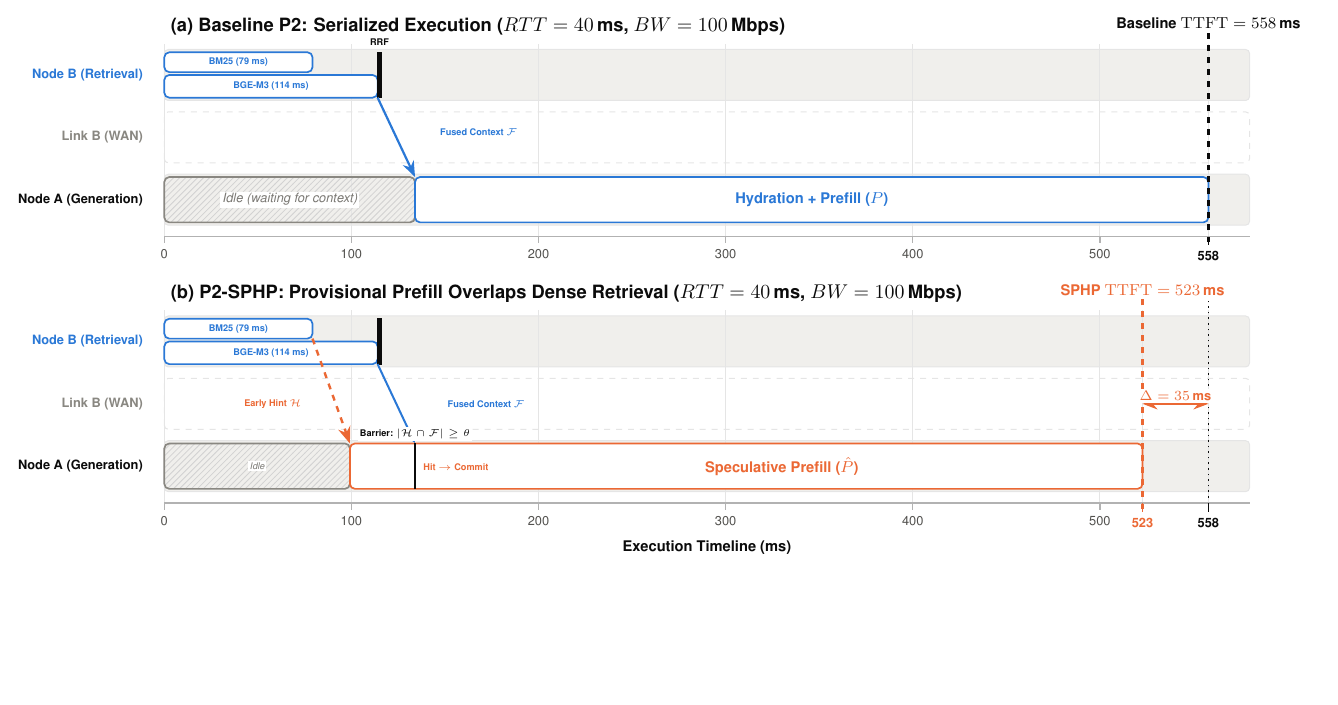
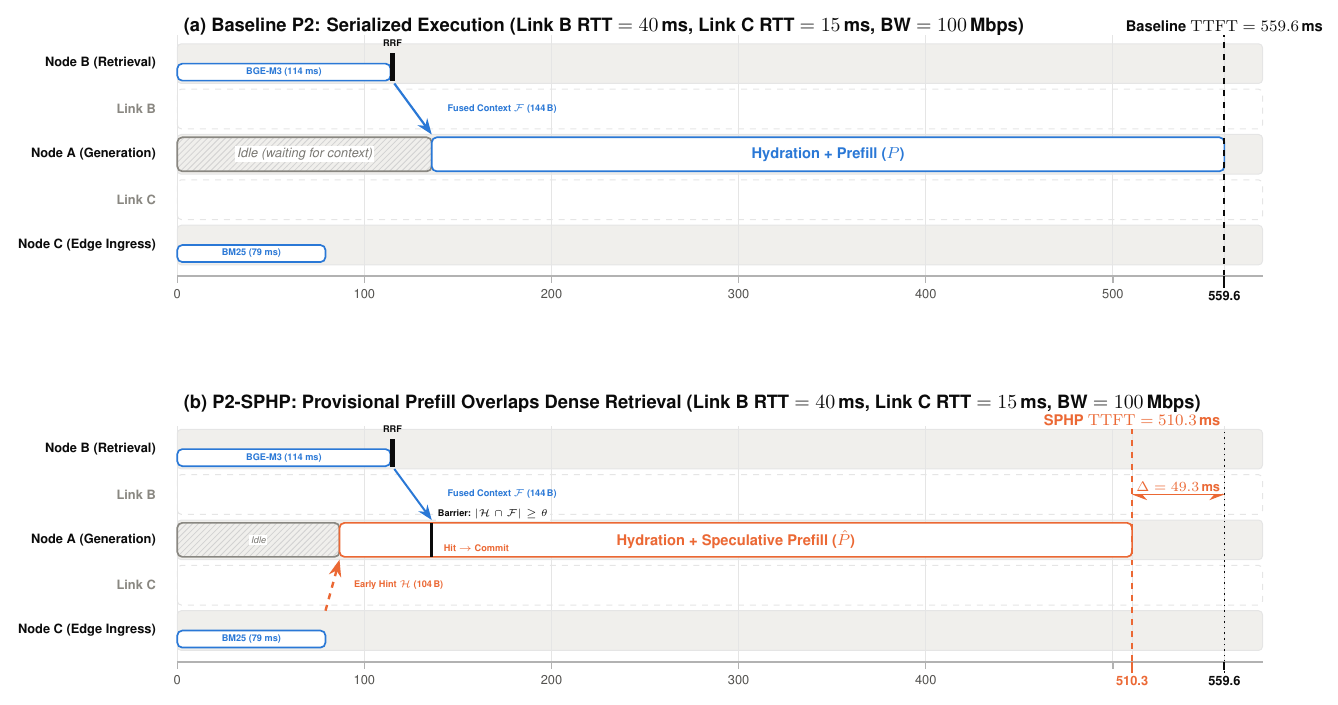
Before and after one commit to ApatheticMioz/geo-distributed-hybrid-rag, a LaTeX figure (paper/figures/fig3_sphp_timeline.tex): the whole page, the shorter picture padded with empty space. Compiled offline with pdfLaTeX.

Commit message:
fix(fig3): redraw swimlanes on the true hub topology with the hint over Link C
The old diagram had no Node C lane: sparse retrieval and the hint
origin were drawn on Node B over a lane labeled Link B (WAN), which is
the consolidated two-node control stage layout rather than P2. Both
panels now use five lanes in hub order (Node B, Link B, Node A, Link C,
Node C), so each flow crosses exactly its own link: the 104 B hint
leaves Node C at Tsparse = 79.2 ms and crosses Link C (15 ms RTT,
7.5 ms one-way) while the 144 B fused context crosses Link B (40 ms
RTT, 20 ms one-way) after RRF. Markers follow the warm fits at the
CM-2 (B=40, C=15) operating point: baseline 559.6 ms, hit-path SPHP
510.3 ms, delta 49.3 ms. Width drops to 0.72 textwidth for the taller
five-lane layout; caption re-anchored to the per-link RTTs.

```diff
--- a/paper/figures/fig3_sphp_timeline.tex
+++ b/paper/figures/fig3_sphp_timeline.tex
@@ -44,148 +44,167 @@
 ]
 
 % ===========================================================================
+% LANE GEOMETRY (both panels, top -> bottom, true hub topology):
+%   Node B | Link B | Node A (hub) | Link C | Node C
+% Each cross-node flow crosses exactly its own link lane.
+% Timeline: warm steady state, CM-2 (Link B = 40 ms, Link C = 15 ms RTT).
+%   Tsparse = 79.2, Tdense = 114.0, Tfusion = 2, Tprefill = 423.6.
+%   One-way transit: Link B = 20 ms, Link C = 7.5 ms (half-RTT per direction).
+% ===========================================================================
+
+% ===========================================================================
 % PANEL (a): BASELINE P2 (SERIALIZED)
 % ===========================================================================
-\node[anchor=west, font=\bfseries\normalsize, text=textdark] at (0, 8.1)
-    {(a) Baseline P2: Serialized Execution ($RTT = 40\,\text{ms}$, $BW = 100\,\text{Mbps}$)};
+\node[anchor=west, font=\bfseries\normalsize, text=textdark] at (0, 9.10)
+    {(a) Baseline P2: Serialized Execution (Link~B RTT $= 40$\,ms, Link~C RTT $= 15$\,ms, BW $= 100$\,Mbps)};
 
-% Track backgrounds
-\draw[fill=stallfill, draw=gray!20, line width=0.5pt, rounded corners=2pt] (0, 6.8) rectangle (580, 7.7); % Node B
-\draw[fill=white, draw=gray!20, line width=0.5pt, dashed, rounded corners=2pt] (0, 5.7) rectangle (580, 6.6); % WAN
-\draw[fill=stallfill, draw=gray!20, line width=0.5pt, rounded corners=2pt] (0, 4.6) rectangle (580, 5.5); % Node A
+% Track backgrounds: Node B 8.10-8.80 | Link B 7.30-8.00 | Node A 6.50-7.20
+%                    | Link C 5.70-6.40 | Node C 4.90-5.60
+\draw[fill=stallfill, draw=gray!20, line width=0.5pt, rounded corners=2pt] (0, 8.10) rectangle (580, 8.80);   % Node B
+\draw[fill=white, draw=gray!20, line width=0.5pt, dashed, rounded corners=2pt] (0, 7.30) rectangle (580, 8.00); % Link B
+\draw[fill=stallfill, draw=gray!20, line width=0.5pt, rounded corners=2pt] (0, 6.50) rectangle (580, 7.20);   % Node A
+\draw[fill=white, draw=gray!20, line width=0.5pt, dashed, rounded corners=2pt] (0, 5.70) rectangle (580, 6.40); % Link C
+\draw[fill=stallfill, draw=gray!20, line width=0.5pt, rounded corners=2pt] (0, 4.90) rectangle (580, 5.60);   % Node C
 
 % Track labels (left)
-\node[anchor=east, font=\scriptsize\bfseries, text=edgeshade] at (-8, 7.25) {Node B (Retrieval)};
-\node[anchor=east, font=\scriptsize\bfseries, text=wanshade]  at (-8, 6.15) {Link B (WAN)};
-\node[anchor=east, font=\scriptsize\bfseries, text=cloudshade] at (-8, 5.05) {Node A (Generation)};
+\node[anchor=east, font=\scriptsize\bfseries, text=textdark] at (-8, 8.45) {Node B (Retrieval)};
+\node[anchor=east, font=\scriptsize\bfseries, text=wanshade] at (-8, 7.65) {Link B};
+\node[anchor=east, font=\scriptsize\bfseries, text=textdark] at (-8, 6.85) {Node A (Generation)};
+\node[anchor=east, font=\scriptsize\bfseries, text=wanshade] at (-8, 6.05) {Link C};
+\node[anchor=east, font=\scriptsize\bfseries, text=textdark] at (-8, 5.25) {Node C (Edge Ingress)};
 
 % Grid lines
-\foreach \t in {0, 100, 200, 300, 400, 500, 558} {
-    \draw[draw=gray!20, line width=0.5pt] (\t, 4.4) -- (\t, 7.8);
+\foreach \t in {0, 100, 200, 300, 400, 500, 559.6} {
+    \draw[draw=gray!20, line width=0.5pt] (\t, 4.70) -- (\t, 8.95);
 }
 
-% --- Execution Blocks on Node B ---
-% Sparse Retrieval: 0 to 79.2 ms
-\draw[barblock, draw=sparsestroke, fill=sparsefill] (0, 7.3) rectangle (79.2, 7.65);
-\node[font=\tiny\bfseries, text=sparsestroke] at (39.6, 7.475) {BM25 (79 ms)};
+% --- Dense Retrieval on Node B: 0 to 114.0 ms ---
+\draw[barblock, draw=densestroke, fill=densefill] (0, 8.15) rectangle (114.0, 8.45);
+\node[font=\tiny\bfseries, text=densestroke] at (57.0, 8.30) {BGE-M3 (114 ms)};
 
-% Dense Retrieval: 0 to 114.0 ms
-\draw[barblock, draw=densestroke, fill=densefill] (0, 6.85) rectangle (114.0, 7.25);
-\node[font=\tiny\bfseries, text=densestroke] at (57.0, 7.05) {BGE-M3 (114 ms)};
+% RRF Fusion on Node B: 114.0 to 116.0 ms
+\draw[fill=rrfcolor, draw=rrfcolor, line width=0.6pt] (114.0, 8.15) rectangle (116.0, 8.62);
+\node[anchor=south, font=\tiny\bfseries, text=rrfcolor] at (115.0, 8.63) {RRF};
 
-% RRF Fusion: 114.0 to 116.0 ms
-\draw[fill=rrfcolor, draw=rrfcolor, line width=0.6pt] (114.0, 6.85) rectangle (116.0, 7.65);
-\node[anchor=south, font=\tiny\bfseries, text=rrfcolor] at (115.0, 7.65) {RRF};
+% --- Stalled on Node A: 0 to 136.0 ms ---
+\draw[barblock, draw=stallstroke, fill=stallfill, pattern=north east lines, pattern color=gray!35] (0, 6.55) rectangle (136.0, 7.15);
+\node[font=\scriptsize\itshape, text=stallstroke!90!black, fill=white, inner sep=1pt] at (68.0, 6.85) {Idle (waiting for context)};
 
-% --- Stalled on Node A ---
-\draw[barblock, draw=stallstroke, fill=stallfill, pattern=north east lines, pattern color=gray!35] (0, 4.65) rectangle (134.0, 5.45);
-\node[font=\scriptsize\itshape, text=stallstroke!90!black, fill=white, inner sep=1pt] at (67.0, 5.05) {Idle (waiting for context)};
+% --- Context Transfer over Link B: 116.0 to 136.0 ms ---
+\draw[->, line width=1.1pt, draw=edgeshade] (116.0, 8.10) -- (136.0, 7.20);
+\node[anchor=west, font=\tiny\bfseries, text=edgeshade] at (141.0, 7.65) {Fused Context $\mathcal{F}$ (144\,B)};
 
-% --- WAN Transfer: 114.0 to 134.0 ms ---
-\draw[->, line width=1.1pt, draw=edgeshade] (114.0, 6.85) -- (134.0, 5.45);
-\node[font=\tiny\bfseries, text=edgeshade] at (168.0, 6.25) {Fused Context $\mathcal{F}$};
-
-% --- Hydration + Prefill on Node A: 134.0 to 558.0 ms ---
-\draw[barblock, draw=prefillstroke, fill=prefillfill] (134.0, 4.65) rectangle (558.0, 5.45);
-\node[font=\footnotesize\bfseries, text=prefillstroke] at (346.0, 5.05)
+% --- Hydration + Prefill on Node A: 136.0 to 559.6 ms ---
+\draw[barblock, draw=prefillstroke, fill=prefillfill] (136.0, 6.55) rectangle (559.6, 7.15);
+\node[font=\footnotesize\bfseries, text=prefillstroke] at (347.8, 6.85)
     {Hydration + Prefill ($P$)};
 
+% --- Sparse Retrieval on Node C: 0 to 79.2 ms (parallel, off critical path) ---
+\draw[barblock, draw=sparsestroke, fill=sparsefill] (0, 4.95) rectangle (79.2, 5.25);
+\node[font=\tiny\bfseries, text=sparsestroke] at (39.6, 5.10) {BM25 (79 ms)};
+
 % --- Baseline TTFT Marker ---
-\draw[line width=1.1pt, draw=baselinemarker, dashed] (558.0, 4.3) -- (558.0, 8.0);
-\node[anchor=south, font=\footnotesize\bfseries, text=baselinemarker, fill=white, inner sep=1.5pt] at (558.0, 8.0)
-    {Baseline $\mathrm{TTFT} = 558\,\text{ms}$};
+\draw[line width=1.1pt, draw=baselinemarker, dashed] (559.6, 4.50) -- (559.6, 8.95);
+\node[anchor=south, font=\footnotesize\bfseries, text=baselinemarker, fill=white, inner sep=1.5pt] at (559.6, 8.95)
+    {Baseline $\mathrm{TTFT} = 559.6$\,ms};
 
 % Timeline Axis (Panel a)
-\draw[line width=0.8pt, draw=gray!60] (0, 4.4) -- (580, 4.4);
+\draw[line width=0.8pt, draw=gray!60] (0, 4.70) -- (580, 4.70);
 \foreach \t in {0, 100, 200, 300, 400, 500} {
-    \draw[line width=0.7pt, draw=gray!60] (\t, 4.4) -- (\t, 4.28);
-    \node[anchor=north, font=\scriptsize, text=textmuted] at (\t, 4.28) {\t};
+    \draw[line width=0.7pt, draw=gray!60] (\t, 4.70) -- (\t, 4.58);
+    \node[anchor=north, font=\scriptsize, text=textmuted] at (\t, 4.58) {\t};
 }
-\draw[line width=0.9pt, draw=baselinemarker] (558.0, 4.4) -- (558.0, 4.25);
-\node[anchor=north, font=\scriptsize\bfseries, text=baselinemarker] at (558.0, 4.25) {558};
+\draw[line width=0.9pt, draw=baselinemarker] (559.6, 4.70) -- (559.6, 4.55);
+\node[anchor=north, font=\scriptsize\bfseries, text=baselinemarker] at (559.6, 4.55) {559.6};
 
 
 % ===========================================================================
 % PANEL (b): P2-SPHP (SPECULATIVE PREFILL OVERLAP)
 % ===========================================================================
-\node[anchor=west, font=\bfseries\normalsize, text=textdark] at (0, 3.4)
-    {(b) P2-SPHP: Provisional Prefill Overlaps Dense Retrieval ($RTT = 40\,\text{ms}$, $BW = 100\,\text{Mbps}$)};
+\node[anchor=west, font=\bfseries\normalsize, text=textdark] at (0, 2.45)
+    {(b) P2-SPHP: Provisional Prefill Overlaps Dense Retrieval (Link~B RTT $= 40$\,ms, Link~C RTT $= 15$\,ms, BW $= 100$\,Mbps)};
 
-% Track backgrounds
-\draw[fill=stallfill, draw=gray!20, line width=0.5pt, rounded corners=2pt] (0, 2.1) rectangle (580, 3.0); % Node B
-\draw[fill=white, draw=gray!20, line width=0.5pt, dashed, rounded corners=2pt] (0, 1.0) rectangle (580, 1.9); % WAN
-\draw[fill=stallfill, draw=gray!20, line width=0.5pt, rounded corners=2pt] (0, -0.1) rectangle (580, 0.8); % Node A
+% Track backgrounds: Node B 1.30-2.00 | Link B 0.50-1.20 | Node A -0.30-0.40
+%                    | Link C -1.10--0.40 | Node C -1.90--1.20
+\draw[fill=stallfill, draw=gray!20, line width=0.5pt, rounded corners=2pt] (0, 1.30) rectangle (580, 2.00);    % Node B
+\draw[fill=white, draw=gray!20, line width=0.5pt, dashed, rounded corners=2pt] (0, 0.50) rectangle (580, 1.20); % Link B
+\draw[fill=stallfill, draw=gray!20, line width=0.5pt, rounded corners=2pt] (0, -0.30) rectangle (580, 0.40);   % Node A
+\draw[fill=white, draw=gray!20, line width=0.5pt, dashed, rounded corners=2pt] (0, -1.10) rectangle (580, -0.40); % Link C
+\draw[fill=stallfill, draw=gray!20, line width=0.5pt, rounded corners=2pt] (0, -1.90) rectangle (580, -1.20);  % Node C
 
 % Track labels (left)
-\node[anchor=east, font=\scriptsize\bfseries, text=edgeshade] at (-8, 2.55) {Node B (Retrieval)};
-\node[anchor=east, font=\scriptsize\bfseries, text=wanshade]  at (-8, 1.45) {Link B (WAN)};
-\node[anchor=east, font=\scriptsize\bfseries, text=cloudshade] at (-8, 0.35) {Node A (Generation)};
+\node[anchor=east, font=\scriptsize\bfseries, text=textdark] at (-8, 1.65) {Node B (Retrieval)};
+\node[anchor=east, font=\scriptsize\bfseries, text=wanshade] at (-8, 0.85) {Link B};
+\node[anchor=east, font=\scriptsize\bfseries, text=textdark] at (-8, 0.05) {Node A (Generation)};
+\node[anchor=east, font=\scriptsize\bfseries, text=wanshade] at (-8, -0.75) {Link C};
+\node[anchor=east, font=\scriptsize\bfseries, text=textdark] at (-8, -1.55) {Node C (Edge Ingress)};
 
 % Grid lines
-\foreach \t in {0, 100, 200, 300, 400, 500, 523, 558} {
-    \draw[draw=gray!20, line width=0.5pt] (\t, -0.3) -- (\t, 3.1);
+\foreach \t in {0, 100, 200, 300, 400, 500, 510.3, 559.6} {
+    \draw[draw=gray!20, line width=0.5pt] (\t, -2.10) -- (\t, 2.05);
 }
 
-% --- Execution Blocks on Node B ---
-% Sparse Retrieval: 0 to 79.2 ms
-\draw[barblock, draw=sparsestroke, fill=sparsefill] (0, 2.6) rectangle (79.2, 2.95);
-\node[font=\tiny\bfseries, text=sparsestroke] at (39.6, 2.775) {BM25 (79 ms)};
+% --- Dense Retrieval on Node B: 0 to 114.0 ms ---
+\draw[barblock, draw=densestroke, fill=densefill] (0, 1.35) rectangle (114.0, 1.65);
+\node[font=\tiny\bfseries, text=densestroke] at (57.0, 1.50) {BGE-M3 (114 ms)};
 
-% Dense Retrieval: 0 to 114.0 ms
-\draw[barblock, draw=densestroke, fill=densefill] (0, 2.15) rectangle (114.0, 2.55);
-\node[font=\tiny\bfseries, text=densestroke] at (57.0, 2.35) {BGE-M3 (114 ms)};
+% RRF Fusion on Node B: 114.0 to 116.0 ms
+\draw[fill=rrfcolor, draw=rrfcolor, line width=0.6pt] (114.0, 1.35) rectangle (116.0, 1.82);
+\node[anchor=south, font=\tiny\bfseries, text=rrfcolor] at (115.0, 1.83) {RRF};
 
-% RRF Fusion: 114.0 to 116.0 ms
-\draw[fill=rrfcolor, draw=rrfcolor, line width=0.6pt] (114.0, 2.15) rectangle (116.0, 2.95);
+% --- Sparse Retrieval on Node C: 0 to 79.2 ms ---
+\draw[barblock, draw=sparsestroke, fill=sparsefill] (0, -1.85) rectangle (79.2, -1.55);
+\node[font=\tiny\bfseries, text=sparsestroke] at (39.6, -1.70) {BM25 (79 ms)};
 
-% --- FLOW 1: Speculative Hint Stream @ 79.2 ms ---
-\draw[->, dashed, line width=1.2pt, draw=specprefillstroke] (79.2, 2.6) -- (99.2, 0.75);
-\node[font=\tiny\bfseries, text=specprefillstroke] at (58.0, 1.45) {Early Hint $\mathcal{H}$};
+% --- FLOW 1: Speculative Hint over Link C: 79.2 to 86.7 ms ---
+\draw[->, dashed, line width=1.2pt, draw=specprefillstroke] (79.2, -1.20) -- (86.7, -0.30);
+\node[anchor=west, font=\tiny\bfseries, text=specprefillstroke] at (91.0, -0.75) {Early Hint $\mathcal{H}$ (104\,B)};
 
-% --- FLOW 2: Fused Context Stream @ 114.0 ms ---
-\draw[->, line width=1.0pt, draw=edgeshade] (114.0, 2.15) -- (134.0, 0.75);
-\node[font=\tiny\bfseries, text=edgeshade] at (172.0, 1.45) {Fused Context $\mathcal{F}$};
+% --- FLOW 2: Fused Context over Link B: 116.0 to 136.0 ms ---
+\draw[->, line width=1.0pt, draw=edgeshade] (116.0, 1.30) -- (136.0, 0.40);
+\node[anchor=west, font=\tiny\bfseries, text=edgeshade] at (141.0, 0.85) {Fused Context $\mathcal{F}$ (144\,B)};
 
-% --- Node A Idle: 0 to 99.2 ms ---
-\draw[barblock, draw=stallstroke, fill=stallfill, pattern=north east lines, pattern color=gray!35] (0, -0.05) rectangle (99.2, 0.75);
-\node[font=\tiny\itshape, text=stallstroke!90!black, fill=white, inner sep=0.8pt] at (49.6, 0.35) {Idle};
+% --- Node A Idle: 0 to 86.7 ms ---
+\draw[barblock, draw=stallstroke, fill=stallfill, pattern=north east lines, pattern color=gray!35] (0, -0.25) rectangle (86.7, 0.35);
+\node[font=\tiny\itshape, text=stallstroke!90!black, fill=white, inner sep=0.8pt] at (43.3, 0.05) {Idle};
 
-% --- Speculative Prefill on Node A: 99.2 to 522.8 ms ---
-\draw[barblock, draw=specprefillstroke, fill=specprefillfill] (99.2, -0.05) rectangle (522.8, 0.75);
-\node[font=\footnotesize\bfseries, text=specprefillstroke] at (330.0, 0.35)
-    {Speculative Prefill ($\hat{P}$)};
+% --- Speculative Prefill on Node A: 86.7 to 510.3 ms ---
+\draw[barblock, draw=specprefillstroke, fill=specprefillfill] (86.7, -0.25) rectangle (510.3, 0.35);
+\node[font=\footnotesize\bfseries, text=specprefillstroke] at (298.5, 0.05)
+    {Hydration + Speculative Prefill ($\hat{P}$)};
 
-% Verification Gate barrier at 134.0 ms
-\draw[line width=1.3pt, draw=barriercolor] (134.0, -0.05) -- (134.0, 0.75);
-\node[anchor=south, font=\tiny\bfseries, text=barriercolor, fill=white, inner sep=1pt] at (134.0, 0.78)
+% Verification Gate barrier at 136.0 ms
+\draw[line width=1.3pt, draw=barriercolor] (136.0, -0.25) -- (136.0, 0.35);
+\node[anchor=south west, font=\tiny\bfseries, text=barriercolor, fill=white, inner sep=1pt] at (138.0, 0.38)
     {Barrier: $|\mathcal{H} \cap \mathcal{F}| \ge \theta$};
-\node[anchor=south west, font=\tiny\bfseries, text=specprefillstroke] at (135.0, 0.15)
+\node[anchor=west, font=\tiny\bfseries, text=specprefillstroke] at (139.0, -0.10)
     {Hit $\to$ Commit};
 
 % --- SPHP TTFT Marker ---
-\draw[line width=1.1pt, draw=specprefillstroke, dashed] (522.8, -0.4) -- (522.8, 3.3);
-\node[anchor=south, font=\footnotesize\bfseries, text=specprefillstroke, fill=white, inner sep=1.5pt] at (522.8, 3.3)
-    {SPHP $\mathrm{TTFT} = 523\,\text{ms}$};
+\draw[line width=1.1pt, draw=specprefillstroke, dashed] (510.3, -2.30) -- (510.3, 2.00);
+\node[anchor=south, font=\footnotesize\bfseries, text=specprefillstroke, fill=white, inner sep=1.5pt] at (510.3, 2.00)
+    {SPHP $\mathrm{TTFT} = 510.3$\,ms};
 
 % Baseline reference line
-\draw[line width=0.8pt, draw=baselinemarker, dotted] (558.0, -0.4) -- (558.0, 3.3);
+\draw[line width=0.8pt, draw=baselinemarker, dotted] (559.6, -2.30) -- (559.6, 2.00);
 
-% Latency Delta Bracket: 522.8 to 558.0 ms
-\draw[<->, line width=1.0pt, draw=deltacolor] (522.8, 1.45) -- node[above, font=\scriptsize\bfseries, text=deltacolor, fill=white, inner sep=1pt] {$\Delta = 35\,\text{ms}$} (558.0, 1.45);
+% Latency Delta Bracket: 510.3 to 559.6 ms
+\draw[<->, line width=1.0pt, draw=deltacolor] (510.3, 0.85) -- node[above, font=\scriptsize\bfseries, text=deltacolor, fill=white, inner sep=1pt] {$\Delta = 49.3$\,ms} (559.6, 0.85);
 
 % Timeline Axis (Panel b)
-\draw[line width=0.8pt, draw=gray!60] (0, -0.3) -- (580, -0.3);
+\draw[line width=0.8pt, draw=gray!60] (0, -2.10) -- (580, -2.10);
 \foreach \t in {0, 100, 200, 300, 400, 500} {
-    \draw[line width=0.7pt, draw=gray!60] (\t, -0.3) -- (\t, -0.42);
-    \node[anchor=north, font=\scriptsize, text=textmuted] at (\t, -0.42) {\t};
+    \draw[line width=0.7pt, draw=gray!60] (\t, -2.10) -- (\t, -2.22);
 }
-\draw[line width=0.9pt, draw=specprefillstroke] (522.8, -0.3) -- (522.8, -0.45);
-\node[anchor=north, font=\scriptsize\bfseries, text=specprefillstroke] at (522.8, -0.45) {523};
+% skip the 500 label: it collides with the 510.3 marker label
+\foreach \t in {0, 100, 200, 300, 400} {
+    \node[anchor=north, font=\scriptsize, text=textmuted] at (\t, -2.22) {\t};
+}
+\draw[line width=0.9pt, draw=specprefillstroke] (510.3, -2.10) -- (510.3, -2.25);
+\node[anchor=north, font=\scriptsize\bfseries, text=specprefillstroke] at (510.3, -2.25) {510.3};
 
-\draw[line width=0.9pt, draw=baselinemarker] (558.0, -0.3) -- (558.0, -0.45);
-\node[anchor=north, font=\scriptsize\bfseries, text=textdark] at (558.0, -0.45) {558};
-
-\node[anchor=north, font=\footnotesize\bfseries, text=textdark] at (290, -0.85) {Execution Timeline (ms)};
+\draw[line width=0.9pt, draw=baselinemarker] (559.6, -2.10) -- (559.6, -2.25);
+\node[anchor=north, font=\scriptsize\bfseries, text=textdark] at (559.6, -2.25) {559.6};
 
 \end{tikzpicture}
 \end{document}
```
Also changed, not shown: paper/main.tex (+2 -2 lines), paper/figures/fig3_sphp_timeline.pdf, paper/main.pdf.
